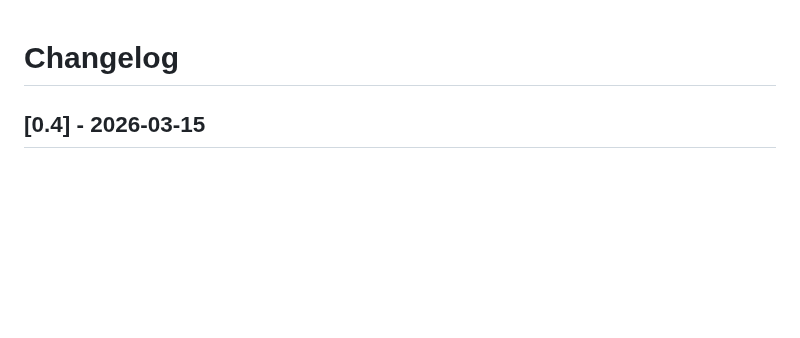
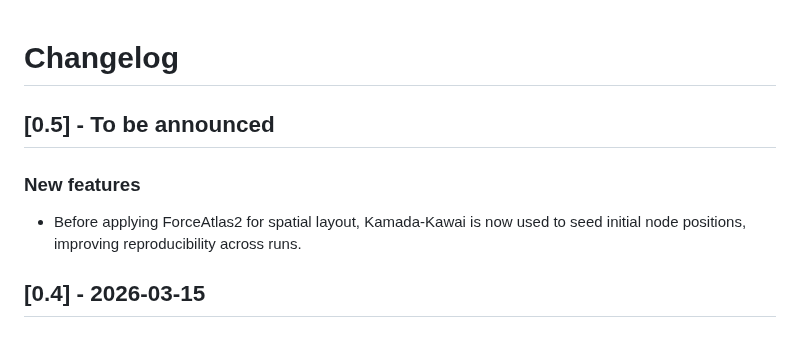
Before and after one commit to giovabal/TNExp, a Markdown page: CHANGELOG.md, the part around the change. GitHub-like rendering; blank space fills up the shorter version.

```diff
--- a/CHANGELOG.md
+++ b/CHANGELOG.md
@@ -1,4 +1,9 @@
 # Changelog
+
+## [0.5] - To be announced
+### New features
+- Before applying ForceAtlas2 for spatial layout, Kamada-Kawai is now used to seed initial node positions, improving reproducibility across runs.
+
 
 ## [0.4] - 2026-03-15
 ### New features
```
